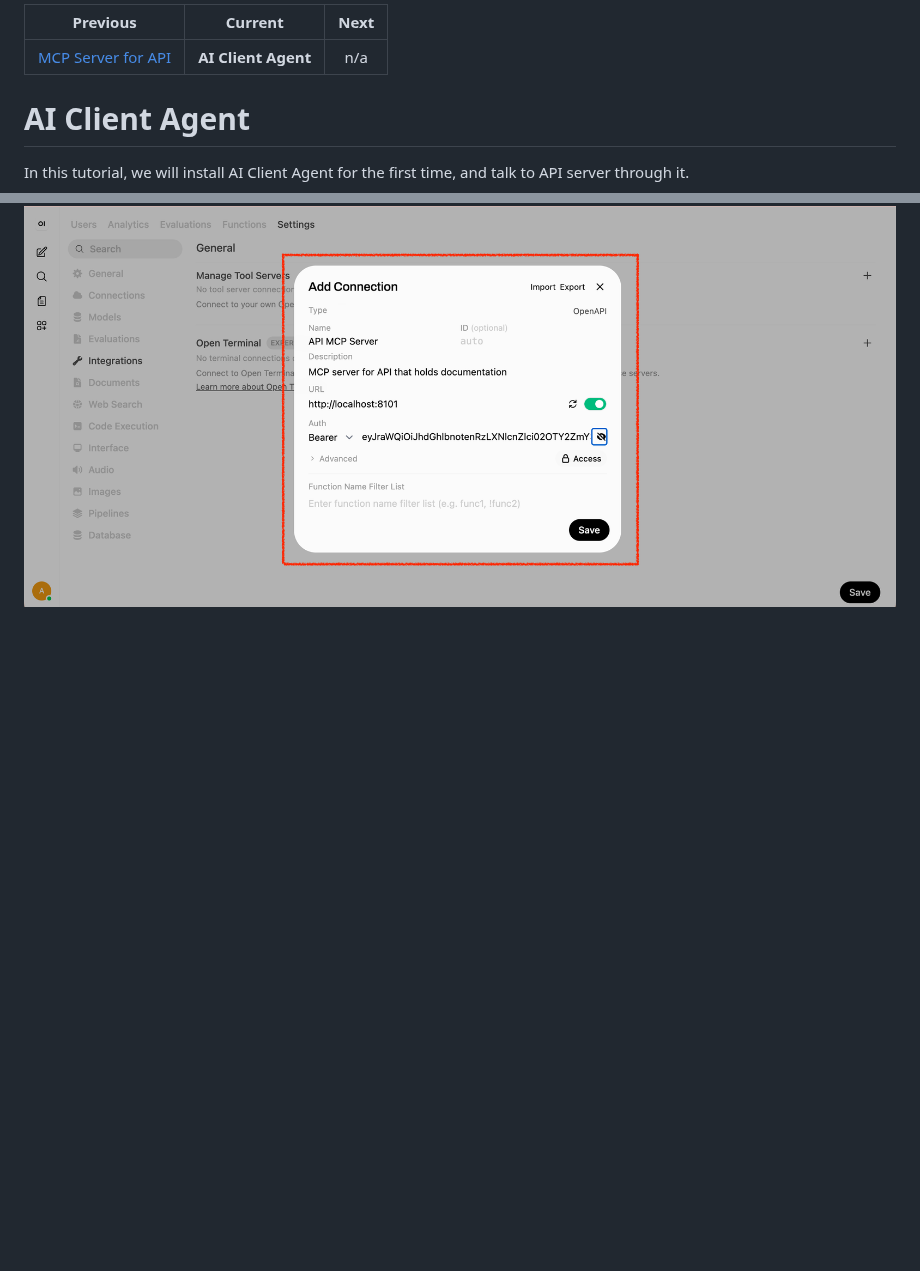
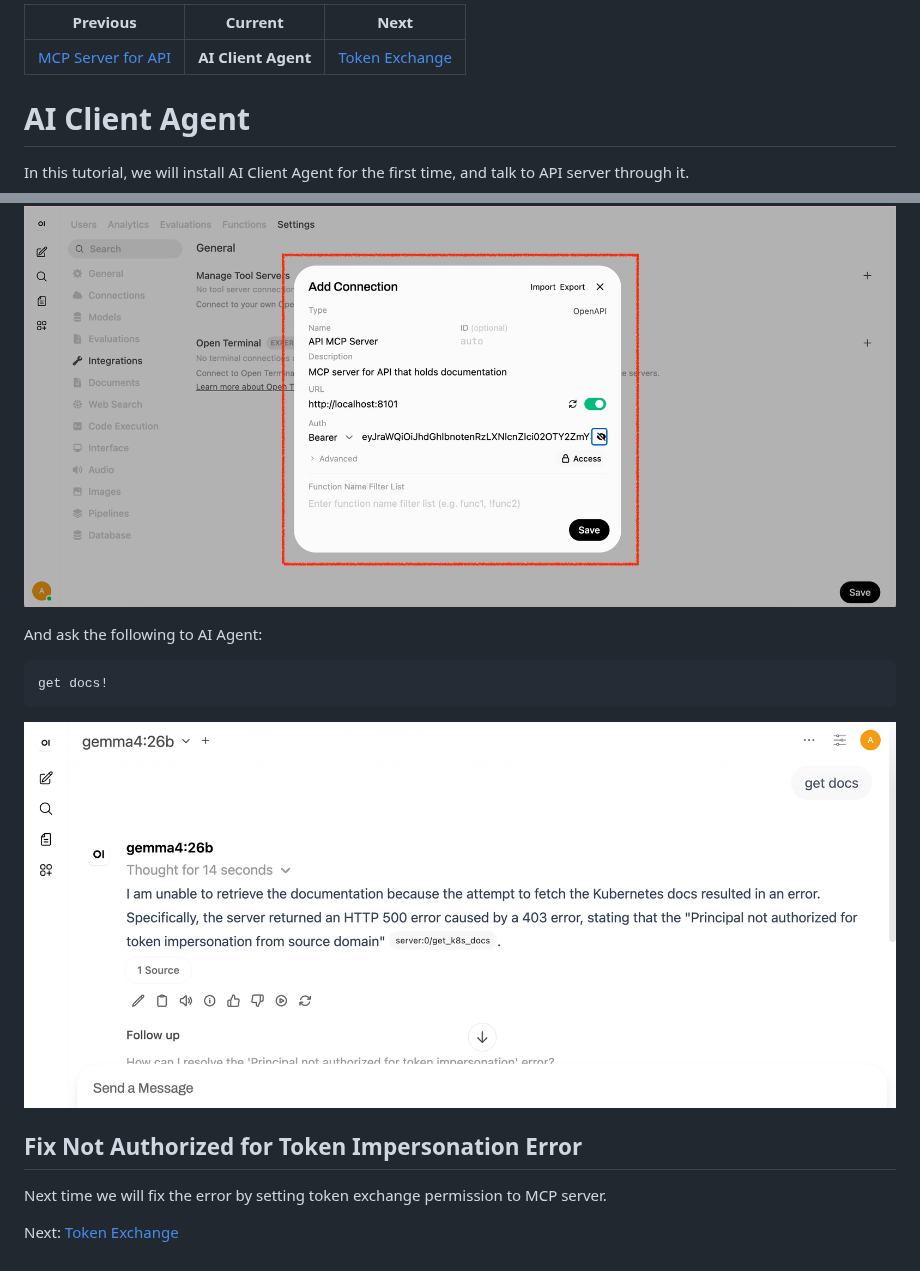
Before and after one commit to mlajkim/id-jag-the-hard-way, a Markdown page: tutorials/08-ai-client-agent.md, 2 parts joined by grey strips. GitHub-like rendering; pictures changed too: tutorials/assets/08_deliberate_failure_no_permission_to_token_impersonation.png (added); blank space fills up the shorter version.

````diff
--- a/tutorials/08-ai-client-agent.md
+++ b/tutorials/08-ai-client-agent.md
@@ -1,6 +1,6 @@
-|                     Previous                     |       Current       | Next |
-|:------------------------------------------------:|:-------------------:|:----:|
-| [MCP Server for API](./07-mcp-server-for-api.md) | **AI Client Agent** | n/a  |
+|                     Previous                     |       Current       |                   Next                   |
+|:------------------------------------------------:|:-------------------:|:----------------------------------------:|
+| [MCP Server for API](./07-mcp-server-for-api.md) | **AI Client Agent** | [Token Exchange](./09-token-exchange.md) |
 
 # AI Client Agent
 
@@ -144,3 +144,17 @@ Go to `User Icon` > `Admin Panel` > `Settings` > `Integrations` > `+ Icon`, you
 - API Key: `<YOUR_ACCESS_TOKEN_THAT_YOU'VE_FETCHED`
 
 ![08_api_mcp_server_in_open_webui](./assets/08_api_mcp_server_in_open_webui.png)
+
+And ask the following to AI Agent:
+
+```sh
+get docs!
+```
+
+![08_deliberate_failure_no_permission_to_token_impersonation](./assets/08_deliberate_failure_no_permission_to_token_impersonation.png)
+
+## Fix Not Authorized for Token Impersonation Error
+
+Next time we will fix the error by setting token exchange permission to MCP server.
+
+Next: [Token Exchange](./09-token-exchange.md)
````
Also changed, not shown: faq.md (+22 -0 lines), tutorials/09-token-exchange.md (added, +5 -0 lines).
